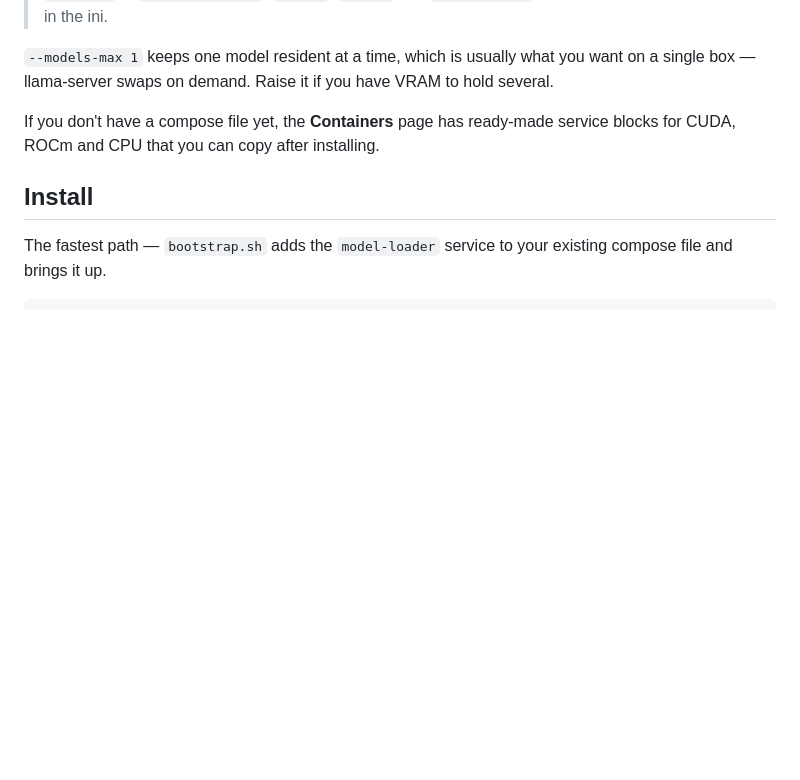
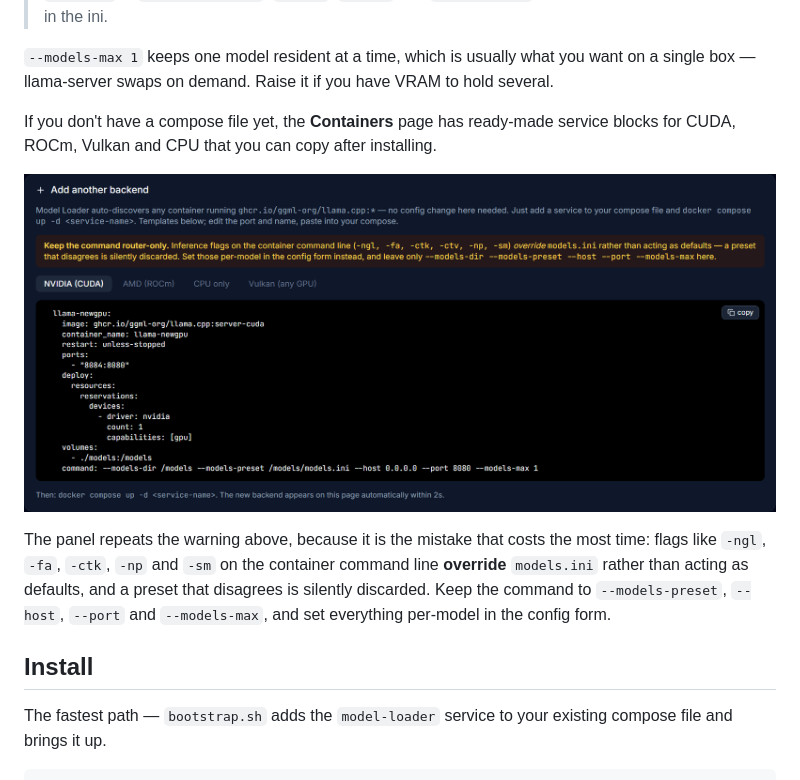
Before and after one commit to scratchhax/model-loader, a Markdown page: README.md, the part around the change. Rendered like a GitHub page; pictures changed too: docs/add_a_backend.png (added); blank space fills up the shorter version.

Commit message:
Add the 'Add another backend' screenshot; note the Vulkan template
The README said the built-in templates covered CUDA, ROCm and CPU; the panel
also has a Vulkan tab. Repeats the command-line-overrides-models.ini warning
next to the image, since that is where someone is about to paste a command.

```diff
--- a/README.md
+++ b/README.md
@@ -110,7 +110,11 @@ A minimal, working service:
 
 `--models-max 1` keeps one model resident at a time, which is usually what you want on a single box — llama-server swaps on demand. Raise it if you have VRAM to hold several.
 
-If you don't have a compose file yet, the **Containers** page has ready-made service blocks for CUDA, ROCm and CPU that you can copy after installing.
+If you don't have a compose file yet, the **Containers** page has ready-made service blocks for CUDA, ROCm, Vulkan and CPU that you can copy after installing.
+
+![The Add another backend panel: tabs for NVIDIA CUDA, AMD ROCm, CPU only and Vulkan, each with a copyable compose service block, above a warning that inference flags on the container command line override models.ini](docs/add_a_backend.png)
+
+The panel repeats the warning above, because it is the mistake that costs the most time: flags like `-ngl`, `-fa`, `-ctk`, `-np` and `-sm` on the container command line **override** `models.ini` rather than acting as defaults, and a preset that disagrees is silently discarded. Keep the command to `--models-preset`, `--host`, `--port` and `--models-max`, and set everything per-model in the config form.
 
 ## Install
 
```
